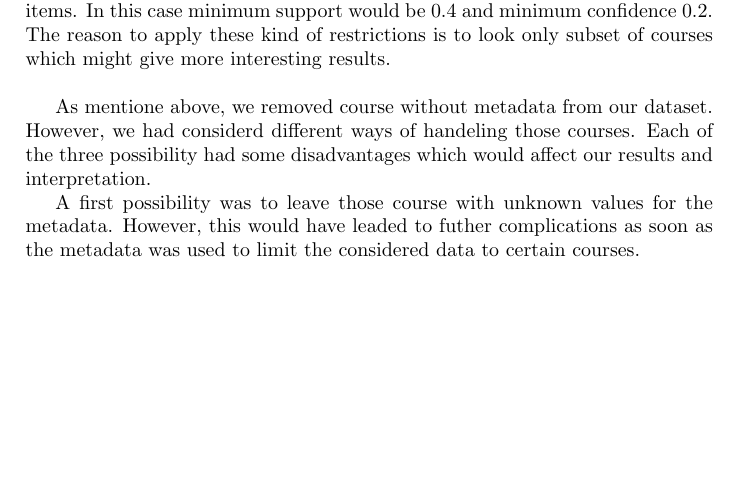
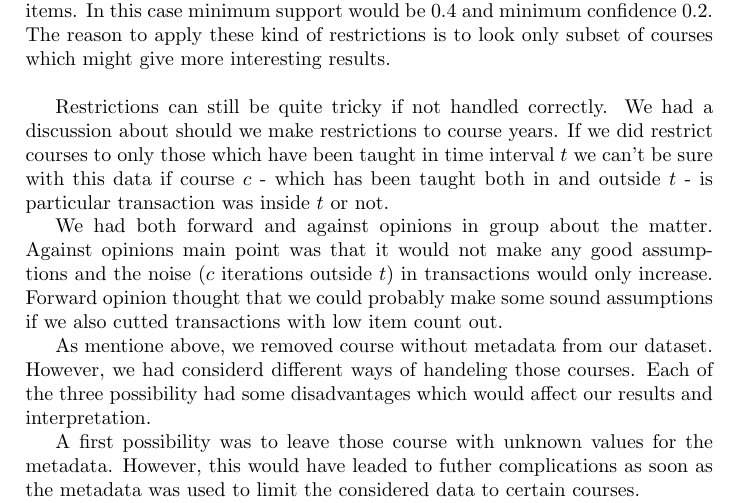
Before and after one commit to Damage-group/Max-Damage, a LaTeX document (reports/Report2_master.tex, which reads reports/outline_report2.tex): part of page 3 of 6, cut so that both start at the same text, the shorter picture padded with empty space. Compiled offline with pdfLaTeX.

Commit message:
Added something more about restrictions

```diff
--- a/reports/outline_report2.tex
+++ b/reports/outline_report2.tex
@@ -67,6 +67,17 @@ subset of courses which might give more interesting results.
 \newline
 
 
+Restrictions can still be quite tricky if not handled correctly. We had a discussion about should we
+make restrictions to course years. If we
+did restrict courses to only those which have been taught in time interval $t$ we can't be sure with this
+data if course $c$ - which has been taught both in and outside $t$ - is particular transaction was inside $t$ or not.
+
+We had both forward and against opinions
+in group about the matter. Against opinions main point was that it would not make any good assumptions
+and the noise ($c$ iterations outside $t$) in transactions would only increase. Forward opinion thought that
+we could probably make some sound assumptions if we also cutted transactions with low item count out.
+
+
 As mentione above, we removed course without metadata from our dataset. However, we had considerd different ways of handeling those courses.
 Each of the three possibility had  some disadvantages which would affect our results and interpretation.
 
```
